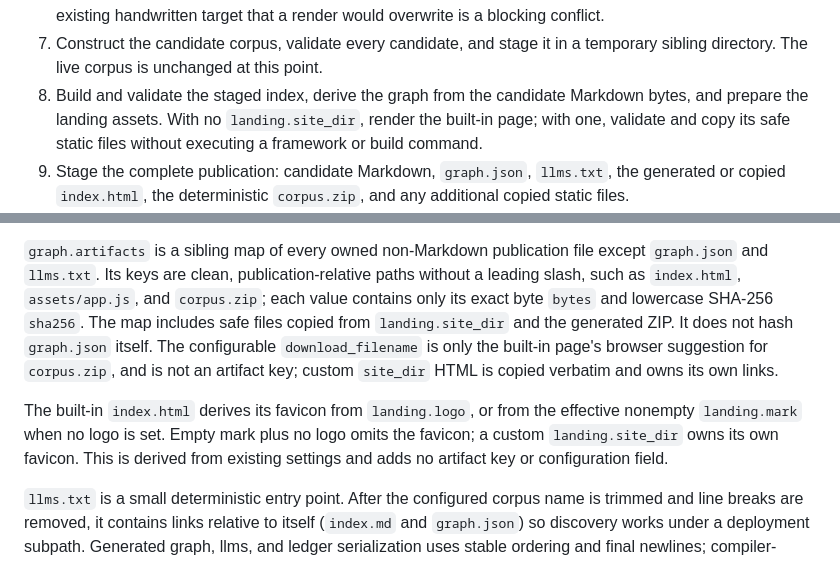
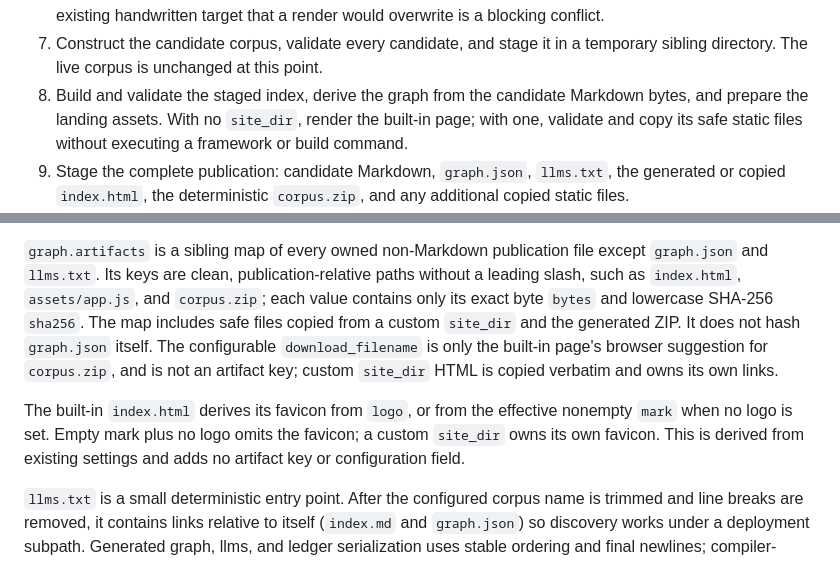
Before and after one commit to grosspoetrysystems/poolboy, a Markdown page: docs/build-and-render.md, 2 parts joined by grey strips. Rendered like a GitHub page.

Commit message:
docs: update landing keys for landing.toml split

```diff
--- a/docs/build-and-render.md
+++ b/docs/build-and-render.md
@@ -51,7 +51,7 @@ The compiler keeps validation and staging ahead of the live publication:
 7. Construct the candidate corpus, validate every candidate, and stage it in a
    temporary sibling directory. The live corpus is unchanged at this point.
 8. Build and validate the staged index, derive the graph from the candidate
-   Markdown bytes, and prepare the landing assets. With no `landing.site_dir`,
+   Markdown bytes, and prepare the landing assets. With no `site_dir`,
    render the built-in page; with one, validate and copy its safe static files
    without executing a framework or build command.
 9. Stage the complete publication: candidate Markdown, `graph.json`, `llms.txt`,
@@ -85,14 +85,14 @@ file except `graph.json` and `llms.txt`. Its keys are clean,
 publication-relative paths without a leading slash, such as `index.html`,
 `assets/app.js`, and `corpus.zip`; each value contains only its exact byte
 `bytes` and lowercase SHA-256 `sha256`. The map includes safe files copied
-from `landing.site_dir` and the generated ZIP. It does not hash `graph.json`
+from a custom `site_dir` and the generated ZIP. It does not hash `graph.json`
 itself. The configurable `download_filename` is only the built-in page's
 browser suggestion for `corpus.zip`, and is not an artifact key; custom
 `site_dir` HTML is copied verbatim and owns its own links.
 
-The built-in `index.html` derives its favicon from `landing.logo`, or from the
-effective nonempty `landing.mark` when no logo is set. Empty mark plus no logo
-omits the favicon; a custom `landing.site_dir` owns its own favicon. This is
+The built-in `index.html` derives its favicon from `logo`, or from the
+effective nonempty `mark` when no logo is set. Empty mark plus no logo
+omits the favicon; a custom `site_dir` owns its own favicon. This is
 derived from existing settings and adds no artifact key or configuration field.
 
 `llms.txt` is a small deterministic entry point. After the configured corpus
```
Also changed, not shown: docs/architecture.md (+1 -1 lines), docs/security-boundaries.md (+4 -4 lines).
